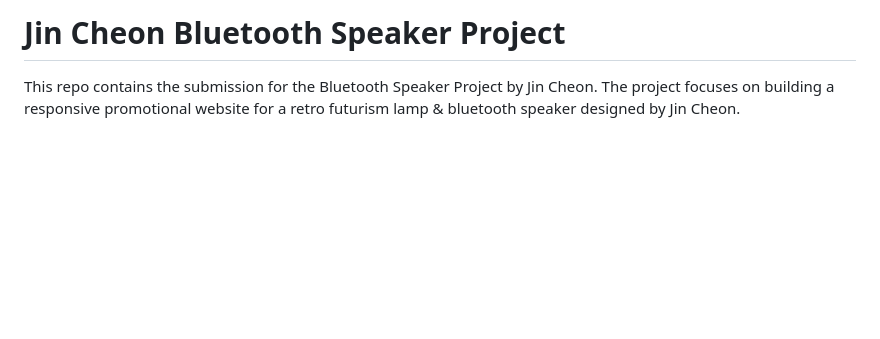
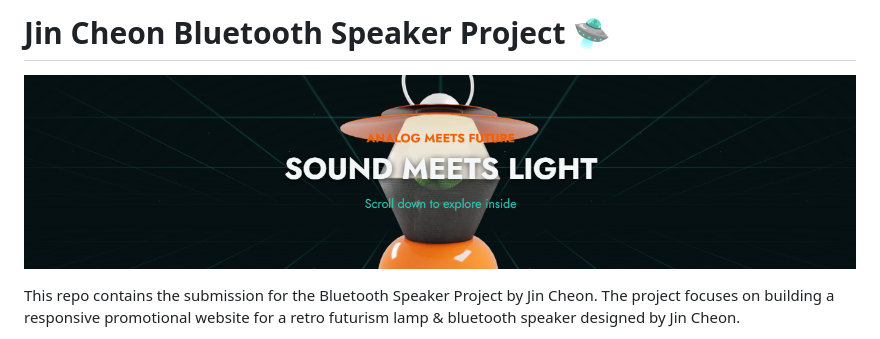
Before and after one commit to duckiehj/Cheon_Jin_Bluetooth, a Markdown page: README.md, the part around the change. GitHub-like rendering; pictures changed too: images/readme_banner.png (added); blank space fills up the shorter version.

Commit message:
Update readme file
Update readme file

```diff
--- a/README.md
+++ b/README.md
@@ -1,4 +1,6 @@
-# Jin Cheon Bluetooth Speaker Project
+# Jin Cheon Bluetooth Speaker Project 🛸
+
+![Bluetooth Speaker Project](images/readme_banner.png)
 
 This repo contains the submission for the Bluetooth Speaker Project by Jin Cheon. The project focuses on building a responsive promotional website for a retro futurism lamp & bluetooth speaker designed by Jin Cheon.
 
```
